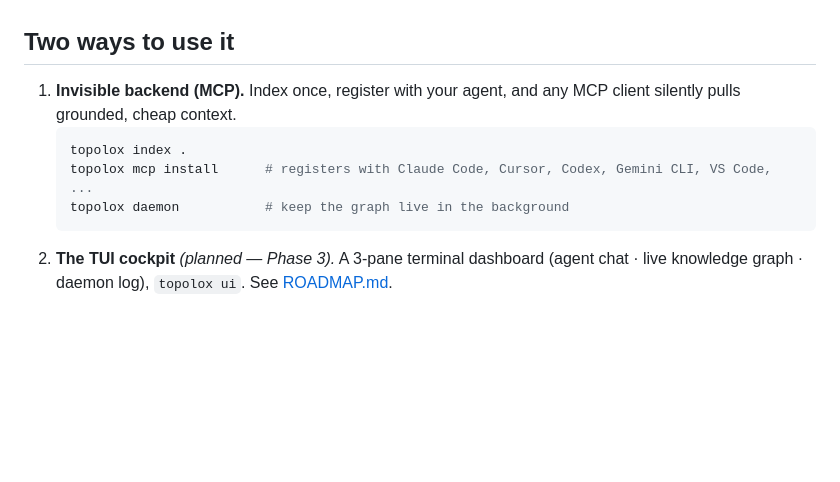
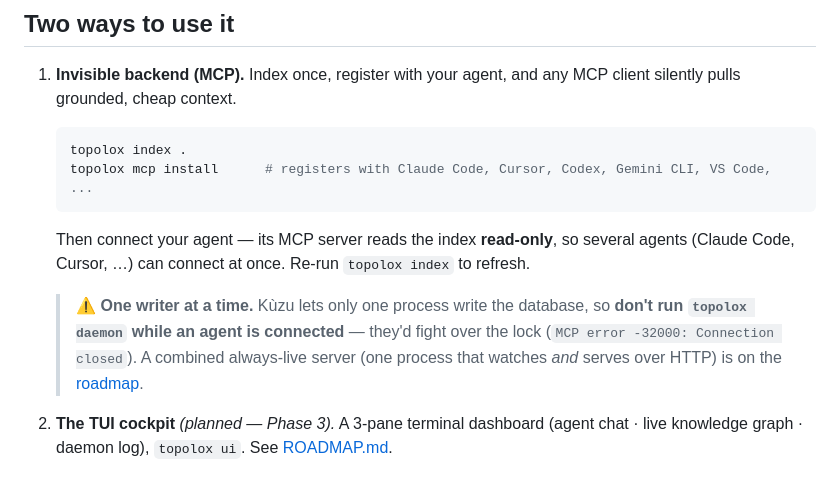
Before and after one commit to Karnav018/topolox, a Markdown page: README.md, the part around the change. Drawn GitHub-style; blank space fills up the shorter version.

Commit message:
docs: don't run topolox daemon alongside an agent (Kùzu single-writer)
Co-Authored-By: Claude Opus 4.8 (1M context) <noreply@anthropic.com>

````diff
--- a/README.md
+++ b/README.md
@@ -50,8 +50,14 @@ Graphify pioneered "drop in a folder, get a knowledge graph." Topolox takes that
    ```bash
    topolox index .
    topolox mcp install      # registers with Claude Code, Cursor, Codex, Gemini CLI, VS Code, ...
-   topolox daemon           # keep the graph live in the background
    ```
+   Then connect your agent — its MCP server reads the index **read-only**, so several agents
+   (Claude Code, Cursor, …) can connect at once. Re-run `topolox index` to refresh.
+
+   > ⚠️ **One writer at a time.** Kùzu lets only one process write the database, so **don't run
+   > `topolox daemon` while an agent is connected** — they'd fight over the lock (`MCP error
+   > -32000: Connection closed`). A combined always-live server (one process that watches *and*
+   > serves over HTTP) is on the [roadmap](ROADMAP.md).
 2. **The TUI cockpit** *(planned — Phase 3).* A 3-pane terminal dashboard (agent chat · live knowledge graph · daemon log), `topolox ui`. See [ROADMAP.md](ROADMAP.md).
 
 ## Supported languages & agents
````
Also changed, not shown: CHANGELOG.md (+3 -0 lines).
